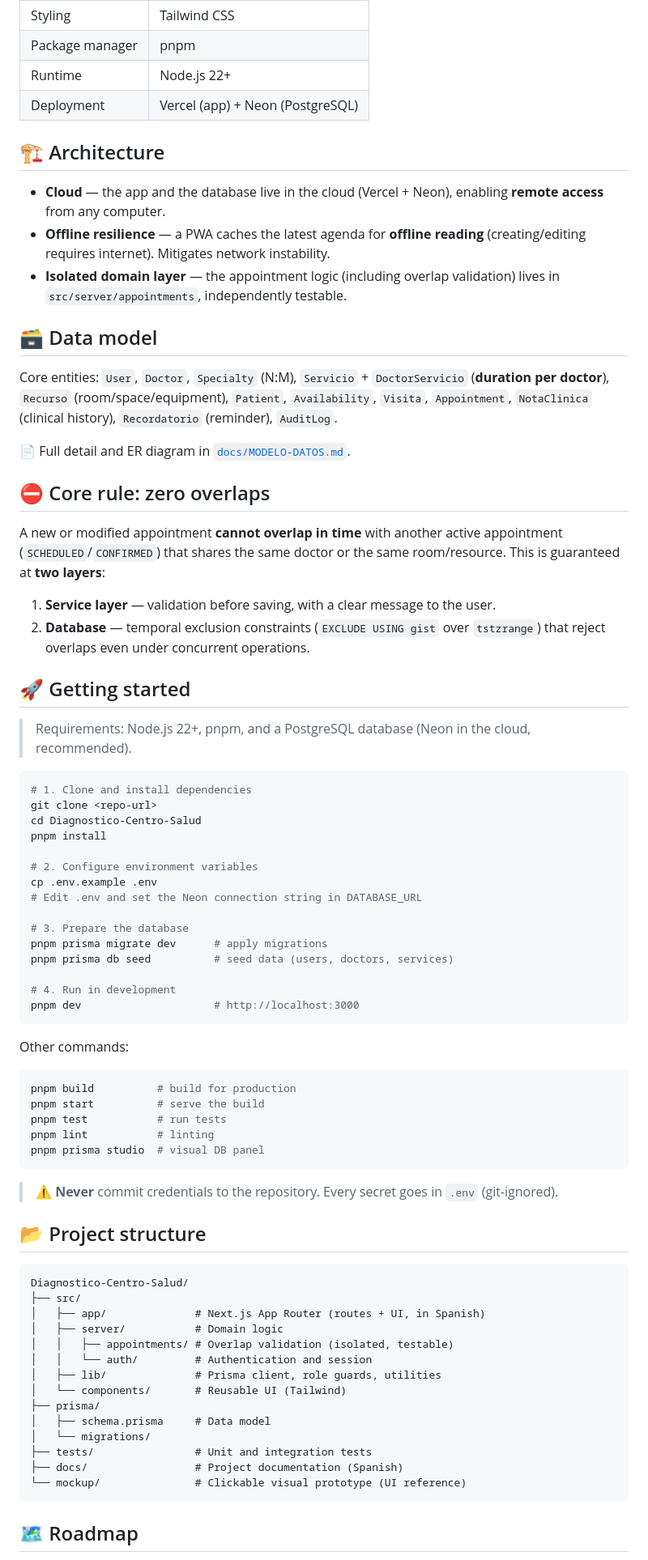
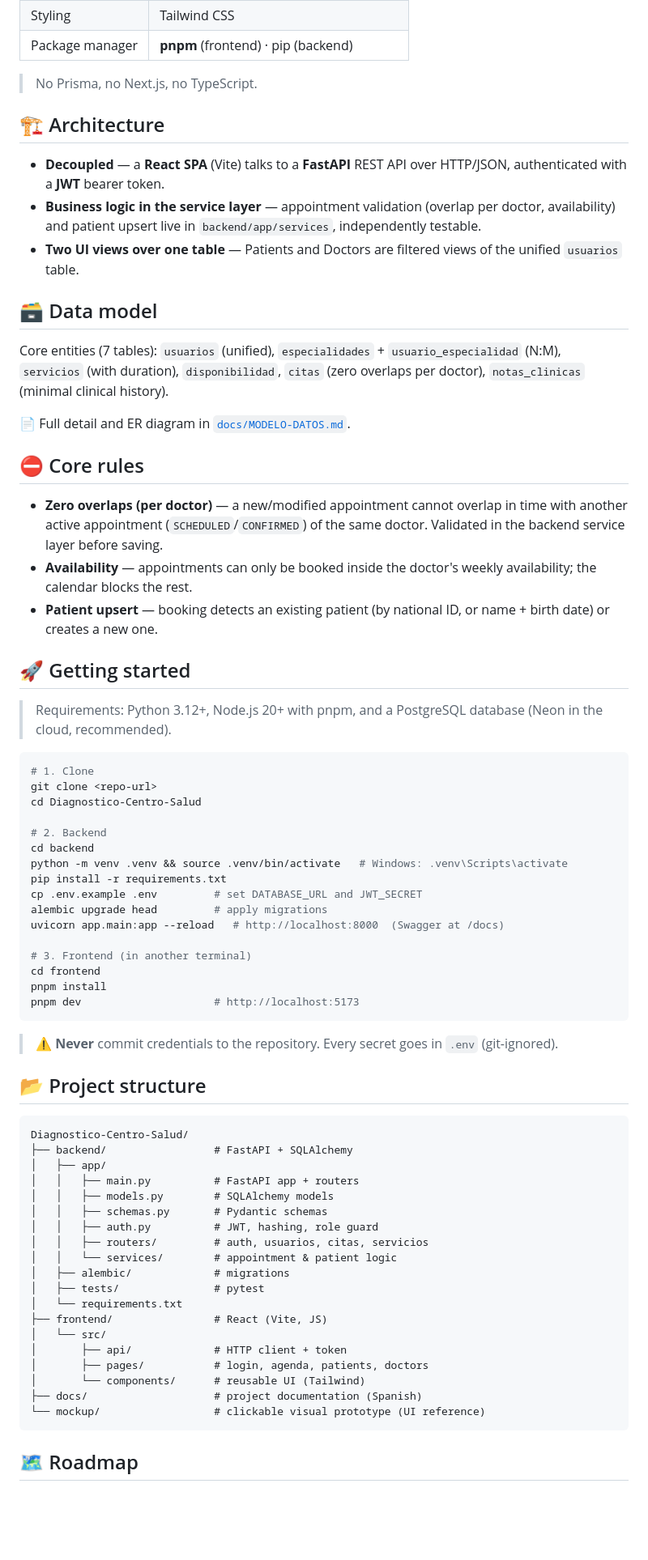
Before and after one commit to DhanaCorredor/diagnostico-backend, a Markdown page: README.md, the part around one of its changes. Shown at 81% size. Rendered like a GitHub page; blank space fills up the shorter version.

````diff
--- a/README.md
+++ b/README.md
@@ -58,57 +59,47 @@ Internal **medical appointment** management system for the **Diagnóstico** heal
 | Styling | Tailwind CSS |
-| Package manager | pnpm |
-| Runtime | Node.js 22+ |
-| Deployment | Vercel (app) + Neon (PostgreSQL) |
+| Package manager | **pnpm** (frontend) · pip (backend) |
+
+> No Prisma, no Next.js, no TypeScript.
 
 ## 🏗️ Architecture
 
-- **Cloud** — the app and the database live in the cloud (Vercel + Neon), enabling **remote access** from any computer.
-- **Offline resilience** — a PWA caches the latest agenda for **offline reading** (creating/editing requires internet). Mitigates network instability.
-- **Isolated domain layer** — the appointment logic (including overlap validation) lives in `src/server/appointments`, independently testable.
+- **Decoupled** — a **React SPA** (Vite) talks to a **FastAPI** REST API over HTTP/JSON, authenticated with a **JWT** bearer token.
+- **Business logic in the service layer** — appointment validation (overlap per doctor, availability) and patient upsert live in `backend/app/services`, independently testable.
+- **Two UI views over one table** — Patients and Doctors are filtered views of the unified `usuarios` table.
 
 ## 🗃️ Data model
 
-Core entities: `User`, `Doctor`, `Specialty` (N:M), `Servicio` + `DoctorServicio` (**duration per doctor**), `Recurso` (room/space/equipment), `Patient`, `Availability`, `Visita`, `Appointment`, `NotaClinica` (clinical history), `Recordatorio` (reminder), `AuditLog`.
+Core entities (7 tables): `usuarios` (unified), `especialidades` + `usuario_especialidad` (N:M), `servicios` (with duration), `disponibilidad`, `citas` (zero overlaps per doctor), `notas_clinicas` (minimal clinical history).
 
 📄 Full detail and ER diagram in [`docs/MODELO-DATOS.md`](docs/MODELO-DATOS.md).
 
-## ⛔ Core rule: zero overlaps
+## ⛔ Core rules
 
-A new or modified appointment **cannot overlap in time** with another active appointment (`SCHEDULED`/`CONFIRMED`) that shares the same doctor or the same room/resource. This is guaranteed at **two layers**:
-
-1. **Service layer** — validation before saving, with a clear message to the user.
-2. **Database** — temporal exclusion constraints (`EXCLUDE USING gist` over `tstzrange`) that reject overlaps even under concurrent operations.
+- **Zero overlaps (per doctor)** — a new/modified appointment cannot overlap in time with another active appointment (`SCHEDULED`/`CONFIRMED`) of the same doctor. Validated in the backend service layer before saving.
+- **Availability** — appointments can only be booked inside the doctor's weekly availability; the calendar blocks the rest.
+- **Patient upsert** — booking detects an existing patient (by national ID, or name + birth date) or creates a new one.
 
 ## 🚀 Getting started
 
-> Requirements: Node.js 22+, pnpm, and a PostgreSQL database (Neon in the cloud, recommended).
+> Requirements: Python 3.12+, Node.js 20+ with pnpm, and a PostgreSQL database (Neon in the cloud, recommended).
 
 ```bash
-# 1. Clone and install dependencies
+# 1. Clone
 git clone <repo-url>
 cd Diagnostico-Centro-Salud
+
+# 2. Backend
+cd backend
+python -m venv .venv && source .venv/bin/activate   # Windows: .venv\Scripts\activate
+pip install -r requirements.txt
+cp .env.example .env         # set DATABASE_URL and JWT_SECRET
+alembic upgrade head         # apply migrations
+uvicorn app.main:app --reload   # http://localhost:8000  (Swagger at /docs)
+
+# 3. Frontend (in another terminal)
+cd frontend
 pnpm install
-
-# 2. Configure environment variables
-cp .env.example .env
-# Edit .env and set the Neon connection string in DATABASE_URL
-
-# 3. Prepare the database
-pnpm prisma migrate dev      # apply migrations
-pnpm prisma db seed          # seed data (users, doctors, services)
-
-# 4. Run in development
-pnpm dev                     # http://localhost:3000
-```
-
-Other commands:
-
-```bash
-pnpm build          # build for production
-pnpm start          # serve the build
-pnpm test           # run tests
-pnpm lint           # linting
-pnpm prisma studio  # visual DB panel
+pnpm dev                     # http://localhost:5173
 ```
 
 > ⚠️ **Never** commit credentials to the repository. Every secret goes in `.env` (git-ignored).
@@ -117,19 +108,24 @@ pnpm prisma studio  # visual DB panel
 
 ```
 Diagnostico-Centro-Salud/
-├── src/
-│   ├── app/              # Next.js App Router (routes + UI, in Spanish)
-│   ├── server/           # Domain logic
-│   │   ├── appointments/ # Overlap validation (isolated, testable)
-│   │   └── auth/         # Authentication and session
-│   ├── lib/              # Prisma client, role guards, utilities
-│   └── components/       # Reusable UI (Tailwind)
-├── prisma/
-│   ├── schema.prisma     # Data model
-│   └── migrations/
-├── tests/                # Unit and integration tests
-├── docs/                 # Project documentation (Spanish)
-└── mockup/               # Clickable visual prototype (UI reference)
+├── backend/                 # FastAPI + SQLAlchemy
+│   ├── app/
+│   │   ├── main.py          # FastAPI app + routers
+│   │   ├── models.py        # SQLAlchemy models
+│   │   ├── schemas.py       # Pydantic schemas
+│   │   ├── auth.py          # JWT, hashing, role guard
+│   │   ├── routers/         # auth, usuarios, citas, servicios
+│   │   └── services/        # appointment & patient logic
+│   ├── alembic/             # migrations
+│   ├── tests/               # pytest
+│   └── requirements.txt
+├── frontend/                # React (Vite, JS)
+│   └── src/
+│       ├── api/             # HTTP client + token
+│       ├── pages/           # login, agenda, patients, doctors
+│       └── components/      # reusable UI (Tailwind)
+├── docs/                    # project documentation (Spanish)
+└── mockup/                  # clickable visual prototype (UI reference)
 ```
 
 ## 🗺️ Roadmap
````
Also changed, not shown: other parts of README.md (+29 -29 lines), docs/ARQUITECTURA.md (+69 -60 lines).
